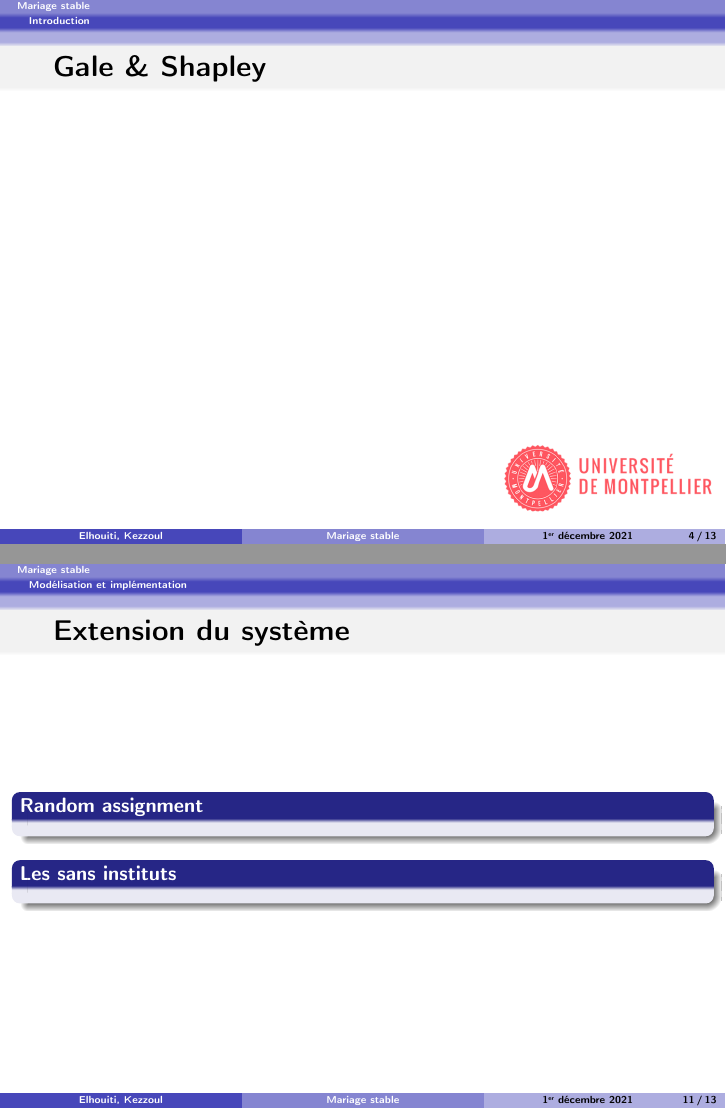
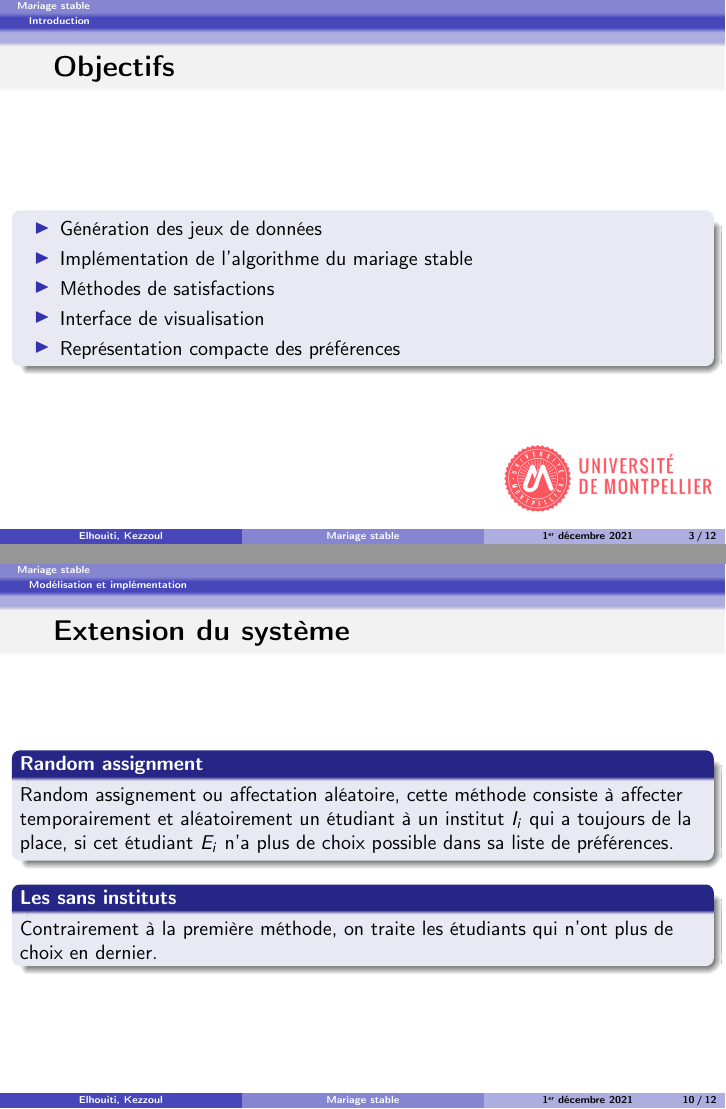
Before and after one commit to chakibreds/mtq-assignment-algorithms, LaTeX slides (diapo/diapo.tex): pages 4 and 11 of 13 before the commit and pages 3 and 10 of 12 after it, joined at a grey line. Compiled offline with pdfLaTeX.

Commit message:
Diapo fin

```diff
--- a/diapo/diapo.tex
+++ b/diapo/diapo.tex
@@ -81,7 +81,7 @@
 %\hypersetup{pdfpagemode=FullScreen}
 
 \title[Mariage stable]{Conception et implantation d'un système d'aide à la décision}
-\author[Elhouiti, Kezzoul]{Elhouiti Chakib - Kezzoul Massili \\}
+\author[Elhouiti, Kezzoul]{Elhouiti Chakib - Kezzoul Massili }
 \institute[]{Université de Montpellier}
 \date{\today}
 
@@ -118,15 +118,18 @@
 \section{Introduction}
 
 \begin{frame}{Objectifs}
-
-\end{frame}
-
-\begin{frame}{Gale \& Shapley}
-
+    \begin{block}{}
+        \begin{itemize}
+            \item Génération des jeux de données
+            \item Implémentation de l'algorithme du mariage stable
+            \item Méthodes de satisfactions
+            \item Interface de visualisation
+            \item Représentation compacte des préférences
+        \end{itemize}
+    \end{block}
 \end{frame}
 
 \section{Modélisation et implémentation}
-
 
 \placelogofalse
 \begin{frame}{Génération}
@@ -177,11 +180,11 @@
 
 \begin{frame}{Extension du système}
     \begin{block}<>{Random assignment}<>
-
+        Random assignement ou affectation aléatoire, cette méthode consiste à affecter temporairement et aléatoirement un étudiant à un institut $I_i$ qui a toujours de la place, si cet étudiant $E_i$ n’a plus de choix possible dans sa liste de préférences.
     \end{block}
 
     \begin{block}<>{Les sans instituts}<>
-
+        Contrairement à la première méthode, on traite les étudiants qui n’ont plus de choix en dernier.
     \end{block}
 \end{frame}
 
```
Also changed, not shown: diapo/diapo.pdf, diapo/diapo.tex (2 more changed lines).
